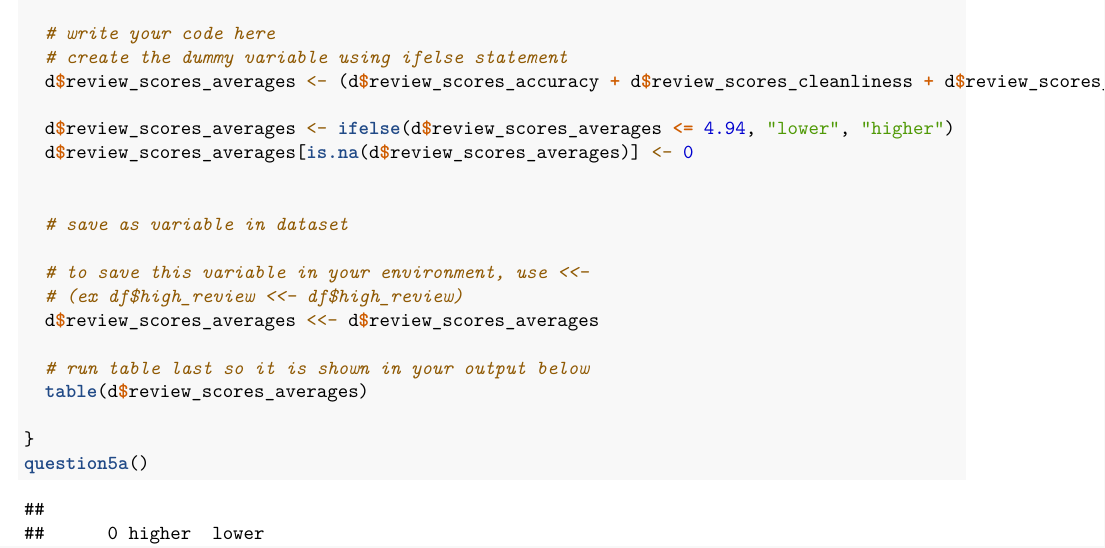
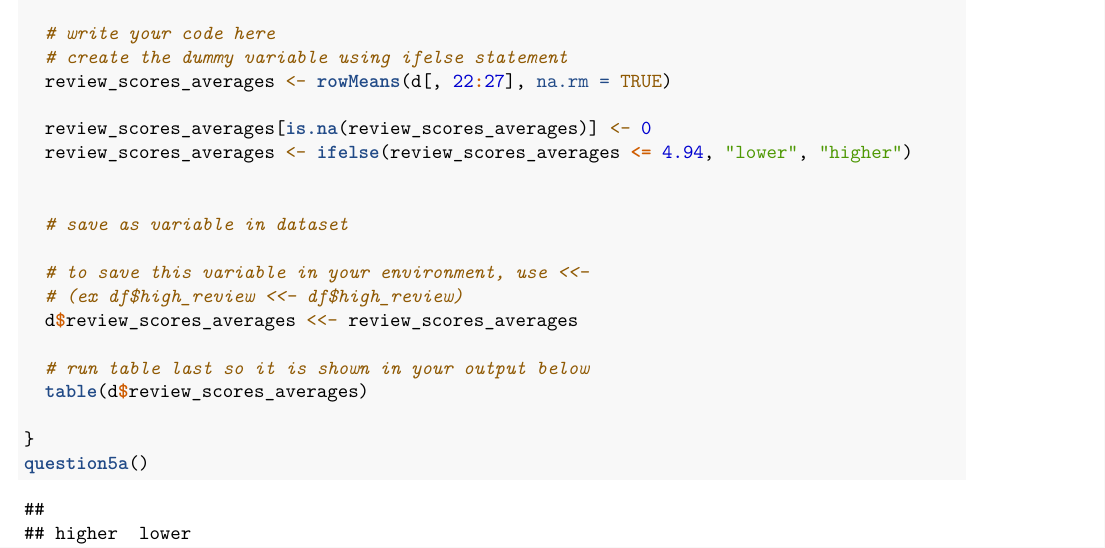
Before and after one commit to BernardusJohannes/pppp, an R Markdown document (DDMB-week1.Rmd): part of page 6 of 12, cut so that both start at the same text. Rendered offline with R 4.5, knitr and Pandoc, then LaTeX, with nearby package versions; some code elsewhere in the file could not run offline.

Commit message:
Update DDMB-week1.Rmd

```diff
--- a/DDMB-week1.Rmd
+++ b/DDMB-week1.Rmd
@@ -187,17 +187,17 @@ question5a<-function(){
 
   # write your code here
   # create the dummy variable using ifelse statement
-  d$review_scores_averages <- (d$review_scores_accuracy + d$review_scores_cleanliness + d$review_scores_communication + d$review_scores_location     + d$review_scores_rating +       d$review_scores_value) / 6
+  review_scores_averages <- rowMeans(d[, 22:27], na.rm = TRUE)
 
-  d$review_scores_averages <- ifelse(d$review_scores_averages <= 4.94, "lower", "higher")
-  d$review_scores_averages[is.na(d$review_scores_averages)] <- 0
+  review_scores_averages[is.na(review_scores_averages)] <- 0
+  review_scores_averages <- ifelse(review_scores_averages <= 4.94, "lower", "higher")
 
 
   # save as variable in dataset
 
   # to save this variable in your environment, use <<-
   # (ex df$high_review <<- df$high_review)
-  d$review_scores_averages <<- d$review_scores_averages
+  d$review_scores_averages <<- review_scores_averages
 
   # run table last so it is shown in your output below
   table(d$review_scores_averages)
```
